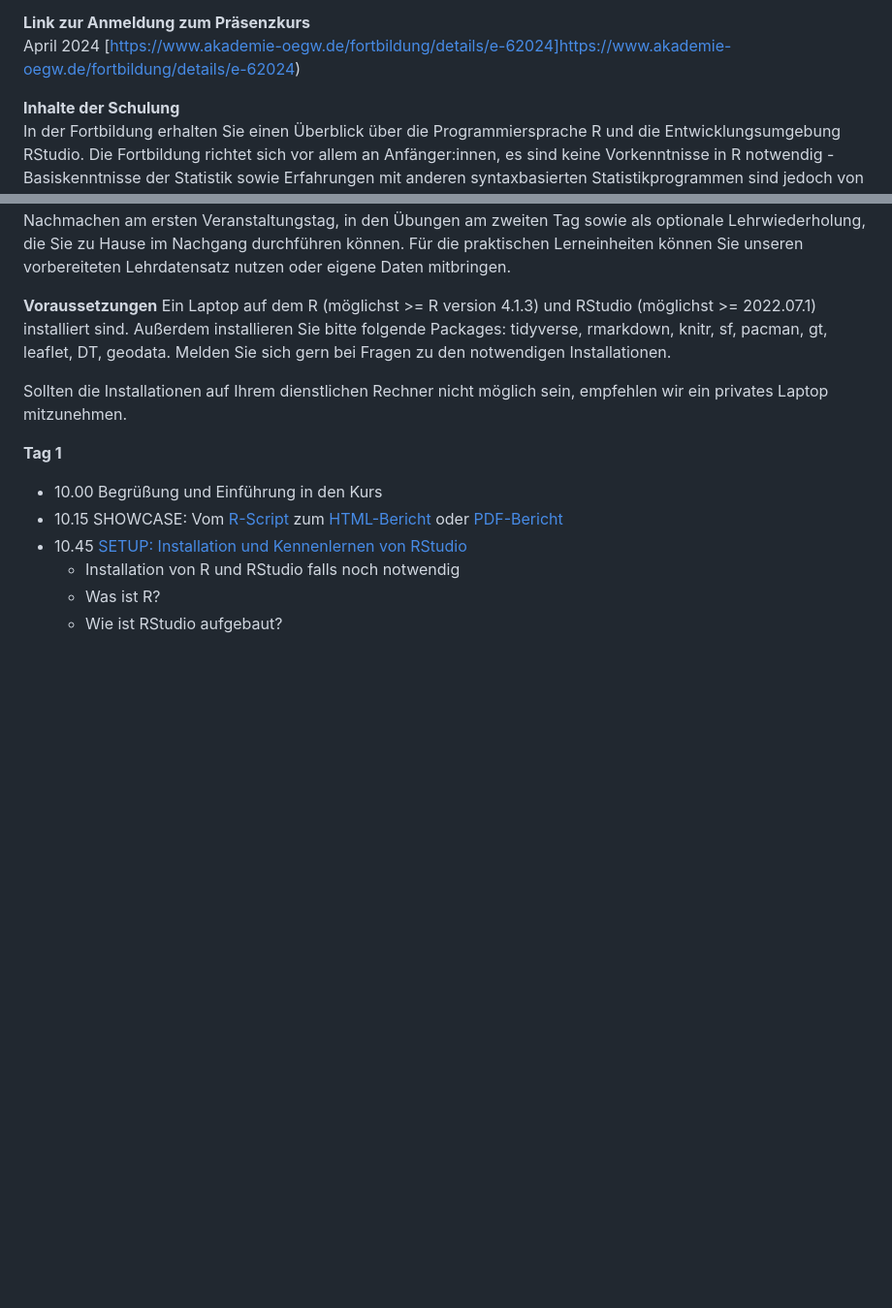
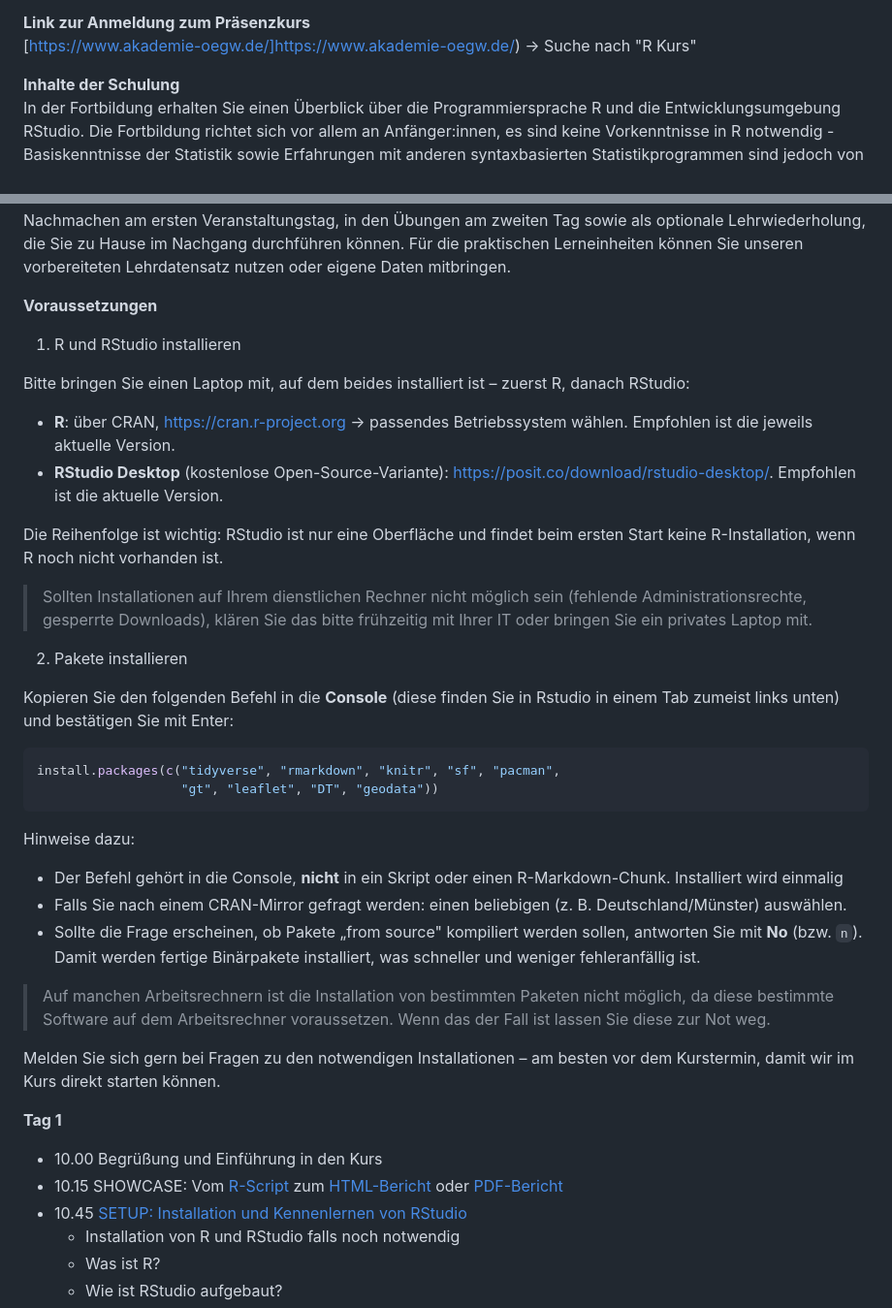
Before and after one commit to jakobschumacher/Einfuehrung_R_OEGD, a Markdown page: README.md, 2 parts joined by grey strips. Shown at 97% size. GitHub-like rendering; blank space fills up the shorter version.

Commit message:
Revise R and RStudio installation guidelines
Updated installation instructions for R and RStudio, including package installation steps and troubleshooting notes.

````diff
--- a/README.md
+++ b/README.md
@@ -8,7 +8,7 @@
 In der Fortbildung lernen Sie die Programmiersprache R und die Entwicklungsumgebung RStudio kennen. Der R-Kurs ist für den Öffentlichen Gesundheitsdienst (ÖGD) gedacht. Dieses Repository enthält Begleitmaterialien zum Präsenzkurs an der [Akademie für öffentliches Gesundheitswesen](https://www.akademie-oegw.de/).
 
 __Link zur Anmeldung zum Präsenzkurs__
-April 2024 [https://www.akademie-oegw.de/fortbildung/details/e-62024]https://www.akademie-oegw.de/fortbildung/details/e-62024)
+[https://www.akademie-oegw.de/]https://www.akademie-oegw.de/) -> Suche nach "R Kurs"
 
 __Inhalte der Schulung__
 In der Fortbildung erhalten Sie einen Überblick über die Programmiersprache R und die Entwicklungsumgebung RStudio. Die Fortbildung richtet sich vor allem an Anfänger:innen, es sind keine Vorkenntnisse in R notwendig - Basiskenntnisse der Statistik sowie Erfahrungen mit anderen syntaxbasierten Statistikprogrammen sind jedoch von Vorteil. Wir empfehlen das Epidemiologist R Handbook, welches als Open Access Publikation online verfügbar ist, zu nutzen. Vorbereitend empfehlen wir die Kapitel 1 bis 11 zu lesen.
@@ -16,9 +16,37 @@ In der Fortbildung erhalten Sie einen Überblick über die Programmiersprache R
 In der Fortbildung erhalten Sie neben einer kurzen Einführung in die Grundlagen der Programmierung mit Base R, eine theoretische und praktische Einführung in die moderne Datenanalyse mit Tidyverse und RMarkdown. Wir folgen im Kurs den Schritten: 1) Daten einlesen, 2) Daten transformieren 3) Tabellen und Grafiken erstellen 4) Bericht erstellen. Diese Schritte werden immer wieder wiederholt: Im Showcase und in der Praxis beim Sehen und Nachmachen am ersten Veranstaltungstag, in den Übungen am zweiten Tag sowie als optionale Lehrwiederholung, die Sie zu Hause im Nachgang durchführen können. Für die praktischen Lerneinheiten können Sie unseren vorbereiteten Lehrdatensatz nutzen oder eigene Daten mitbringen.
 
 __Voraussetzungen__
-Ein Laptop auf dem R (möglichst >= R version 4.1.3) und RStudio (möglichst >= 2022.07.1) installiert sind. Außerdem installieren Sie bitte folgende Packages: tidyverse, rmarkdown, knitr, sf, pacman, gt, leaflet, DT, geodata. Melden Sie sich gern bei Fragen zu den notwendigen Installationen.
 
-Sollten die Installationen auf Ihrem dienstlichen Rechner nicht möglich sein, empfehlen wir ein privates Laptop mitzunehmen.
+1. R und RStudio installieren
+
+Bitte bringen Sie einen Laptop mit, auf dem beides installiert ist – zuerst R, danach RStudio:
+
+- **R**: über CRAN, <https://cran.r-project.org> → passendes Betriebssystem wählen. Empfohlen ist die jeweils aktuelle Version.
+- **RStudio Desktop** (kostenlose Open-Source-Variante): <https://posit.co/download/rstudio-desktop/>. Empfohlen ist die aktuelle Version.
+
+Die Reihenfolge ist wichtig: RStudio ist nur eine Oberfläche und findet beim ersten Start keine R-Installation, wenn R noch nicht vorhanden ist.
+
+> Sollten Installationen auf Ihrem dienstlichen Rechner nicht möglich sein (fehlende Administrationsrechte, gesperrte Downloads), klären Sie das bitte frühzeitig mit Ihrer IT oder bringen Sie ein privates Laptop mit.
+
+
+2. Pakete installieren
+
+Kopieren Sie den folgenden Befehl in die **Console** (diese finden Sie in Rstudio in einem Tab zumeist links unten) und bestätigen Sie mit Enter:
+
+```r
+install.packages(c("tidyverse", "rmarkdown", "knitr", "sf", "pacman",
+                   "gt", "leaflet", "DT", "geodata"))
+```
+
+Hinweise dazu:
+
+- Der Befehl gehört in die Console, **nicht** in ein Skript oder einen R-Markdown-Chunk. Installiert wird einmalig
+- Falls Sie nach einem CRAN-Mirror gefragt werden: einen beliebigen (z. B. Deutschland/Münster) auswählen.
+- Sollte die Frage erscheinen, ob Pakete „from source" kompiliert werden sollen, antworten Sie mit **No** (bzw. `n`). Damit werden fertige Binärpakete installiert, was schneller und weniger fehleranfällig ist.
+
+> Auf manchen Arbeitsrechnern ist die Installation von bestimmten Paketen nicht möglich, da diese bestimmte Software auf dem Arbeitsrechner voraussetzen. Wenn das der Fall ist lassen Sie diese zur Not weg.
+
+Melden Sie sich gern bei Fragen zu den notwendigen Installationen – am besten vor dem Kurstermin, damit wir im Kurs direkt starten können.
 
 __Tag 1__
 
````
